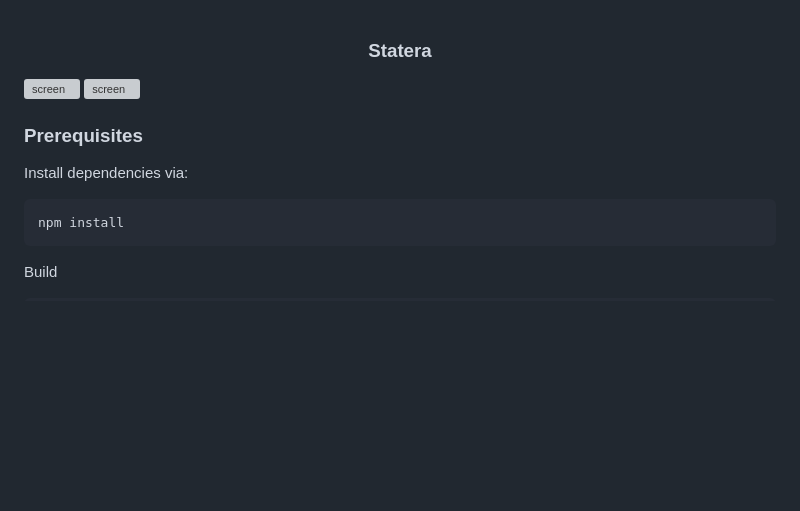
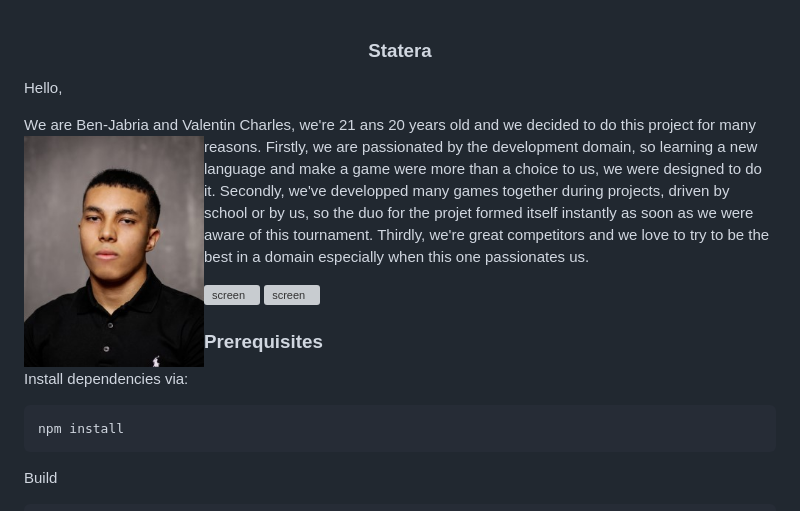
Before and after one commit to ProjetStatera/StateraFPS, a Markdown page: README.md, the part around the change. GitHub-like rendering; pictures changed too: pics/adem.png (added); blank space fills up the shorter version; grey boxes are pictures that could not be loaded.

```diff
--- a/README.md
+++ b/README.md
@@ -1,4 +1,22 @@
 <h3 align="center">Statera</h3>
+
+Hello,
+
+We are Ben-Jabria and Valentin Charles, we're 21 ans 20 years old
+and we decided to do this project for many reasons.
+<img align="left" src="/pics/adem.png" alt="screen"
+width="180" height="360">
+Firstly, we are passionated by the development domain, so learning
+a new language and make a game were more than a choice to us, we were
+designed to do it.
+Secondly, we've developped many games together during projects, driven by
+school or by us, so the duo for the projet formed itself instantly as soon
+as we were aware of this tournament.
+Thirdly, we're great competitors and we love to try to be the best in a domain
+especially when this one passionates us.
+
+
+
 
 <img align="left" src="/public/sprites/screen.png" alt="screen" width="360" height="180">
 <img src="/public/sprites/screen2.png" alt="screen" width="360" height="180">
```
Also changed, not shown: pics/Valentin2.PNG (added).
